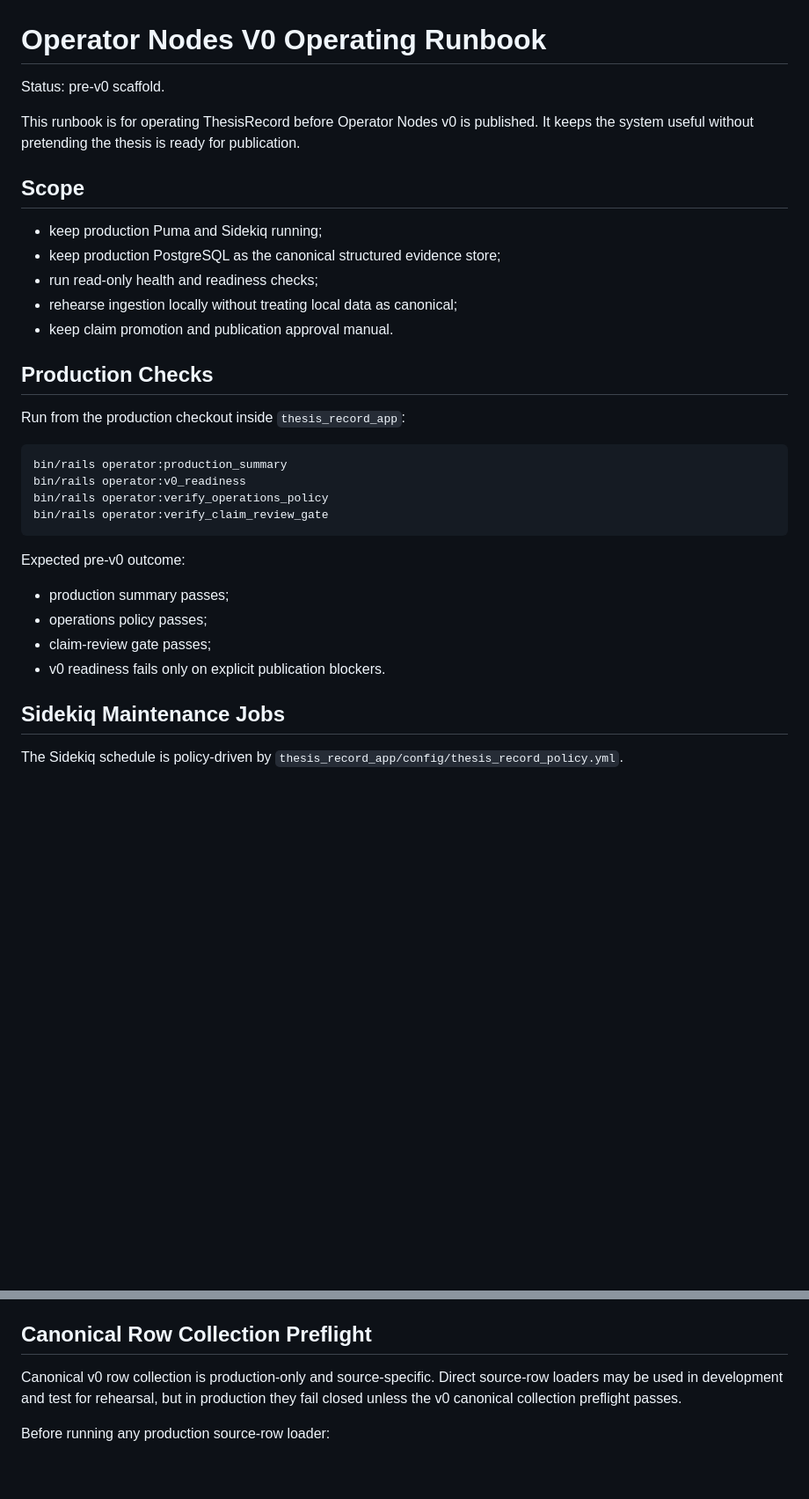
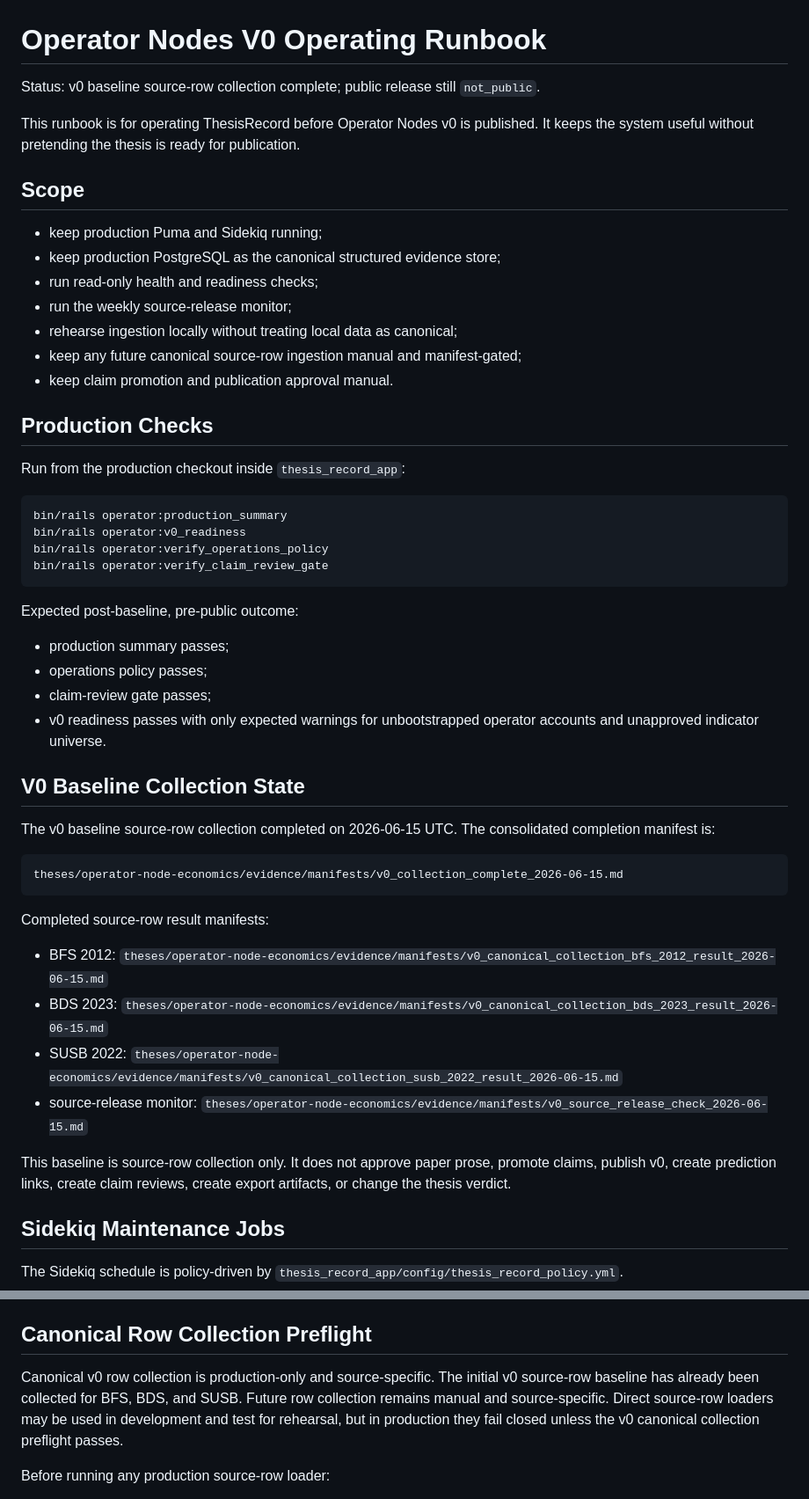
Before and after one commit to Jimmy1768/thesis-record, a Markdown page: docs/operations/operator_nodes_v0_operating_runbook.md, 2 parts joined by grey strips. Shown at 88% size. Rendered like a GitHub page; blank space fills up the shorter version.

Commit message:
Record v0 collection completion

````diff
--- a/docs/operations/operator_nodes_v0_operating_runbook.md
+++ b/docs/operations/operator_nodes_v0_operating_runbook.md
@@ -1,6 +1,7 @@
 # Operator Nodes V0 Operating Runbook
 
-Status: pre-v0 scaffold.
+Status: v0 baseline source-row collection complete; public release still
+`not_public`.
 
 This runbook is for operating ThesisRecord before Operator Nodes v0 is
 published. It keeps the system useful without pretending the thesis is ready for
@@ -11,7 +12,9 @@ publication.
 - keep production Puma and Sidekiq running;
 - keep production PostgreSQL as the canonical structured evidence store;
 - run read-only health and readiness checks;
+- run the weekly source-release monitor;
 - rehearse ingestion locally without treating local data as canonical;
+- keep any future canonical source-row ingestion manual and manifest-gated;
 - keep claim promotion and publication approval manual.
 
 ## Production Checks
@@ -25,12 +28,37 @@ bin/rails operator:verify_operations_policy
 bin/rails operator:verify_claim_review_gate
 ```
 
-Expected pre-v0 outcome:
+Expected post-baseline, pre-public outcome:
 
 - production summary passes;
 - operations policy passes;
 - claim-review gate passes;
-- v0 readiness fails only on explicit publication blockers.
+- v0 readiness passes with only expected warnings for unbootstrapped operator
+  accounts and unapproved indicator universe.
+
+## V0 Baseline Collection State
+
+The v0 baseline source-row collection completed on 2026-06-15 UTC. The
+consolidated completion manifest is:
+
+```text
+theses/operator-node-economics/evidence/manifests/v0_collection_complete_2026-06-15.md
+```
+
+Completed source-row result manifests:
+
+- BFS 2012:
+  `theses/operator-node-economics/evidence/manifests/v0_canonical_collection_bfs_2012_result_2026-06-15.md`
+- BDS 2023:
+  `theses/operator-node-economics/evidence/manifests/v0_canonical_collection_bds_2023_result_2026-06-15.md`
+- SUSB 2022:
+  `theses/operator-node-economics/evidence/manifests/v0_canonical_collection_susb_2022_result_2026-06-15.md`
+- source-release monitor:
+  `theses/operator-node-economics/evidence/manifests/v0_source_release_check_2026-06-15.md`
+
+This baseline is source-row collection only. It does not approve paper prose,
+promote claims, publish v0, create prediction links, create claim reviews,
+create export artifacts, or change the thesis verdict.
 
 ## Sidekiq Maintenance Jobs
 
@@ -69,9 +97,11 @@ Before any production ingestion/promotion, require:
 
 ## Canonical Row Collection Preflight
 
-Canonical v0 row collection is production-only and source-specific. Direct
-source-row loaders may be used in development and test for rehearsal, but in
-production they fail closed unless the v0 canonical collection preflight passes.
+Canonical v0 row collection is production-only and source-specific. The initial
+v0 source-row baseline has already been collected for BFS, BDS, and SUSB.
+Future row collection remains manual and source-specific. Direct source-row
+loaders may be used in development and test for rehearsal, but in production
+they fail closed unless the v0 canonical collection preflight passes.
 
 Before running any production source-row loader:
 
````
Also changed, not shown: other parts of docs/operations/operator_nodes_v0_operating_runbook.md (+0 -3 lines), docs/architecture/phase_1_operator_nodes_v0.md (+20 -15 lines), 1 other file.
